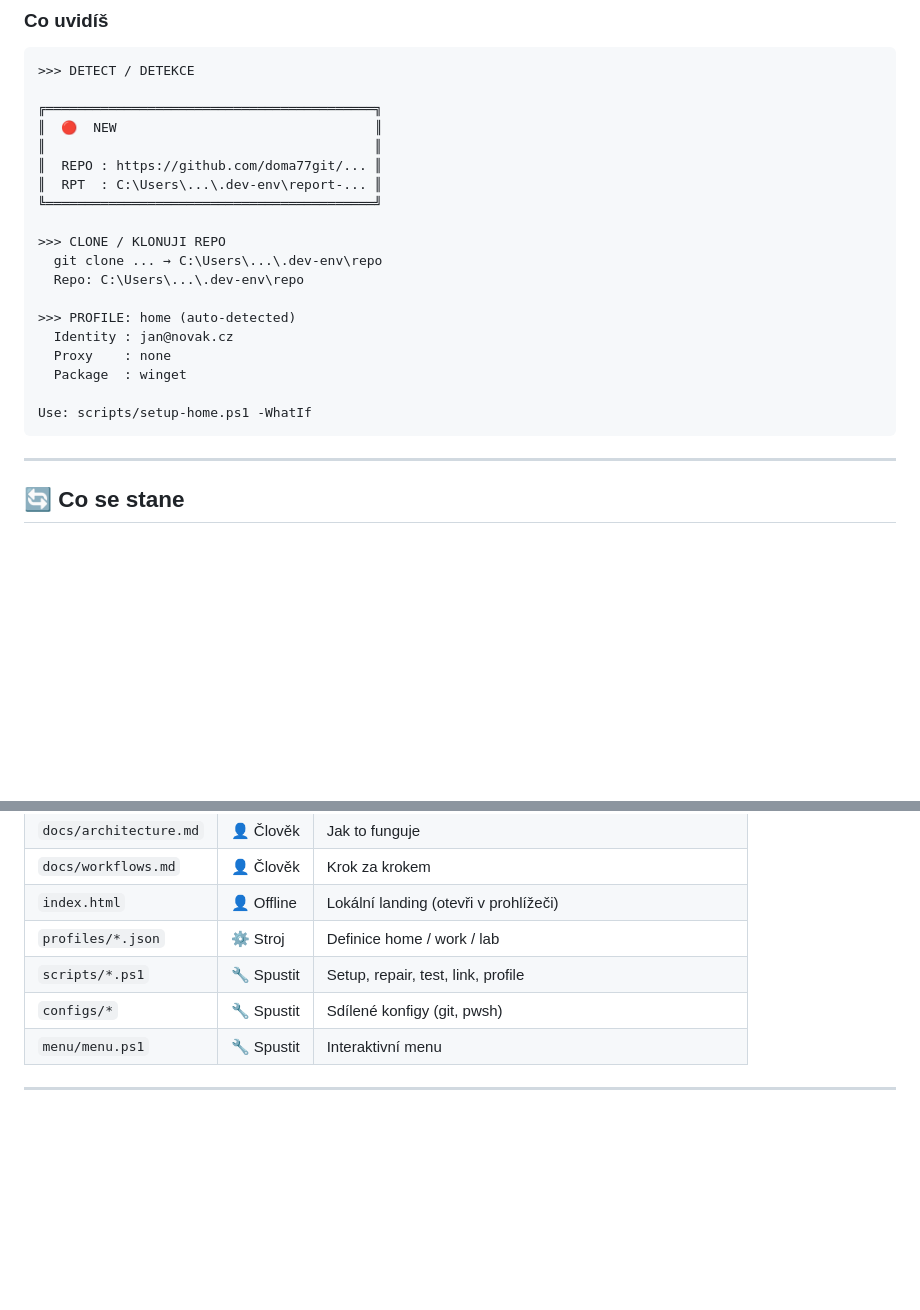
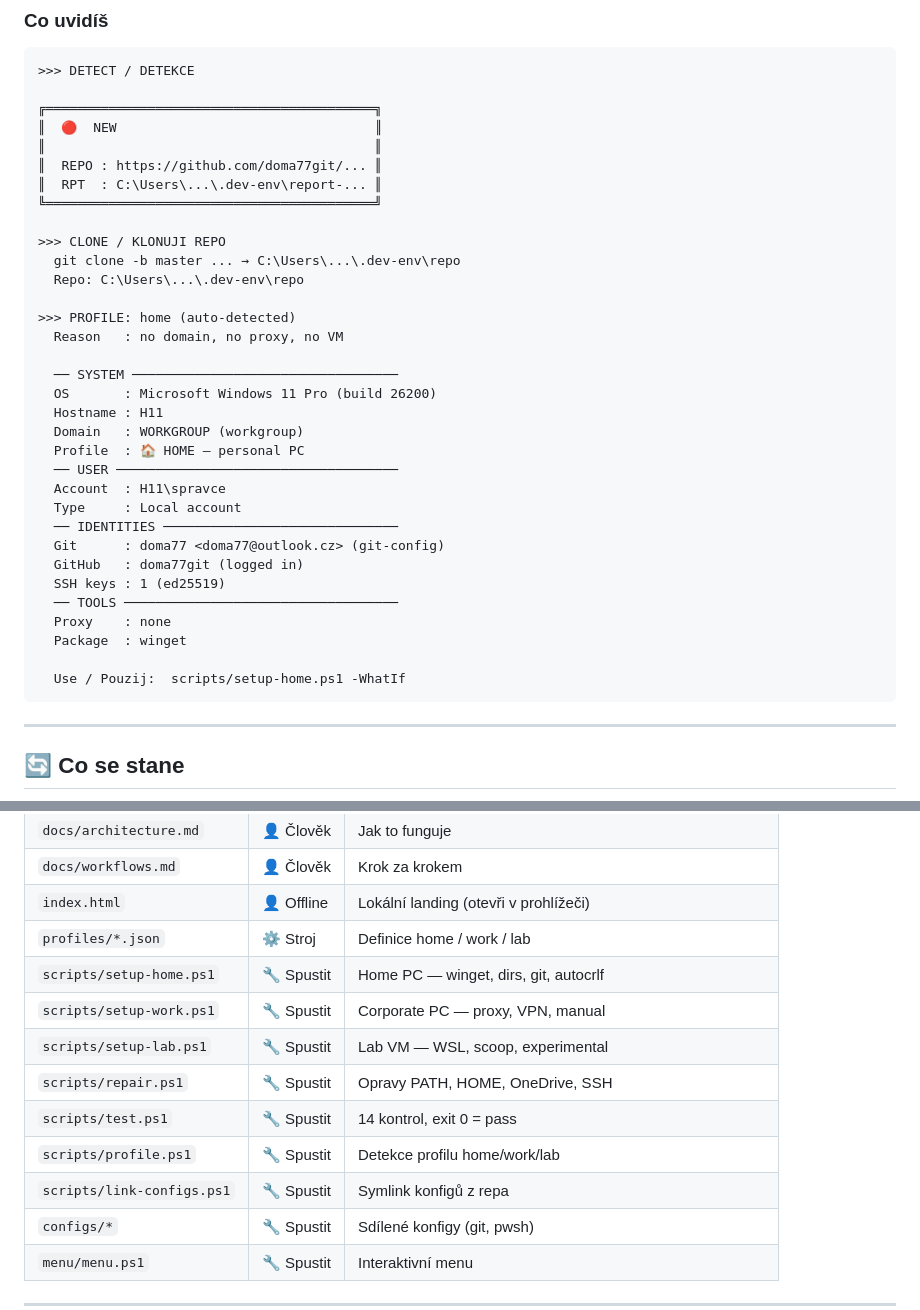
Before and after one commit to doma77git/dev-env, a Markdown page: README.md, 2 parts joined by grey strips. GitHub-like rendering; blank space fills up the shorter version.

````diff
--- a/README.md
+++ b/README.md
@@ -43,15 +46,29 @@ curl -fsSL https://gist.github.com/doma77git/2f489d9ce5e7e0ff75b17cbe8011bbb5/ra
 ╚══════════════════════════════════════════╝
 
 >>> CLONE / KLONUJI REPO
-  git clone ... → C:\Users\...\.dev-env\repo
+  git clone -b master ... → C:\Users\...\.dev-env\repo
   Repo: C:\Users\...\.dev-env\repo
 
 >>> PROFILE: home (auto-detected)
-  Identity : jan@novak.cz
+  Reason   : no domain, no proxy, no VM
+
+  ── SYSTEM ──────────────────────────────────
+  OS       : Microsoft Windows 11 Pro (build 26200)
+  Hostname : H11
+  Domain   : WORKGROUP (workgroup)
+  Profile  : 🏠 HOME — personal PC
+  ── USER ────────────────────────────────────
+  Account  : H11\spravce
+  Type     : Local account
+  ── IDENTITIES ──────────────────────────────
+  Git      : doma77 <doma77@outlook.cz> (git-config)
+  GitHub   : doma77git (logged in)
+  SSH keys : 1 (ed25519)
+  ── TOOLS ───────────────────────────────────
   Proxy    : none
   Package  : winget
 
-Use: scripts/setup-home.ps1 -WhatIf
+  Use / Pouzij:  scripts/setup-home.ps1 -WhatIf
 ```
 
 ---
@@ -175,7 +197,13 @@ cd ~/.dev-env/repo
 | `docs/workflows.md` | 👤 Člověk | Krok za krokem |
 | `index.html` | 👤 Offline | Lokální landing (otevři v prohlížeči) |
 | `profiles/*.json` | ⚙️ Stroj | Definice home / work / lab |
-| `scripts/*.ps1` | 🔧 Spustit | Setup, repair, test, link, profile |
+| `scripts/setup-home.ps1` | 🔧 Spustit | Home PC — winget, dirs, git, autocrlf |
+| `scripts/setup-work.ps1` | 🔧 Spustit | Corporate PC — proxy, VPN, manual |
+| `scripts/setup-lab.ps1`  | 🔧 Spustit | Lab VM — WSL, scoop, experimental |
+| `scripts/repair.ps1`     | 🔧 Spustit | Opravy PATH, HOME, OneDrive, SSH |
+| `scripts/test.ps1`       | 🔧 Spustit | 14 kontrol, exit 0 = pass |
+| `scripts/profile.ps1`    | 🔧 Spustit | Detekce profilu home/work/lab |
+| `scripts/link-configs.ps1` | 🔧 Spustit | Symlink konfigů z repa |
 | `configs/*` | 🔧 Spustit | Sdílené konfigy (git, pwsh) |
 | `menu/menu.ps1` | 🔧 Spustit | Interaktivní menu |
 
````
Also changed, not shown: other parts of README.md (+33 -20 lines), ai/context.md (+46 -20 lines).
